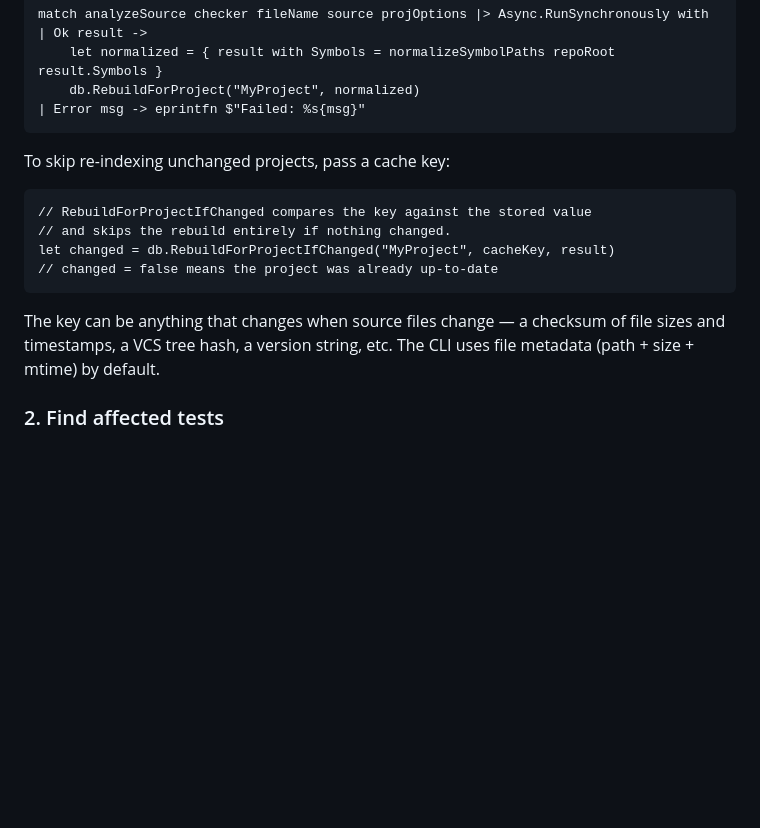
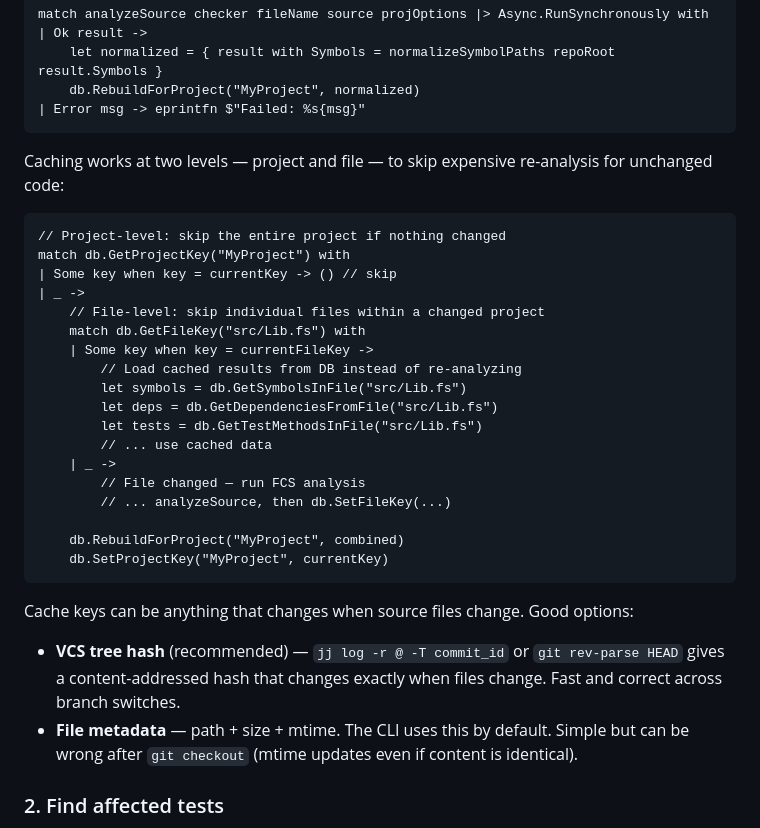
Before and after one commit to michaelglass/TestPrune, a Markdown page: README.md, the part around the change. Rendered like a GitHub page; blank space fills up the shorter version.

Commit message:
docs: document two-tier caching and VCS tree hashes as cache keys

````diff
--- a/README.md
+++ b/README.md
@@ -67,19 +67,39 @@ match analyzeSource checker fileName source projOptions |> Async.RunSynchronousl
 | Error msg -> eprintfn $"Failed: %s{msg}"
 ```
 
-To skip re-indexing unchanged projects, pass a cache key:
+Caching works at two levels — project and file — to skip expensive
+re-analysis for unchanged code:
 
 ```fsharp
-// RebuildForProjectIfChanged compares the key against the stored value
-// and skips the rebuild entirely if nothing changed.
-let changed = db.RebuildForProjectIfChanged("MyProject", cacheKey, result)
-// changed = false means the project was already up-to-date
+// Project-level: skip the entire project if nothing changed
+match db.GetProjectKey("MyProject") with
+| Some key when key = currentKey -> () // skip
+| _ ->
+    // File-level: skip individual files within a changed project
+    match db.GetFileKey("src/Lib.fs") with
+    | Some key when key = currentFileKey ->
+        // Load cached results from DB instead of re-analyzing
+        let symbols = db.GetSymbolsInFile("src/Lib.fs")
+        let deps = db.GetDependenciesFromFile("src/Lib.fs")
+        let tests = db.GetTestMethodsInFile("src/Lib.fs")
+        // ... use cached data
+    | _ ->
+        // File changed — run FCS analysis
+        // ... analyzeSource, then db.SetFileKey(...)
+
+    db.RebuildForProject("MyProject", combined)
+    db.SetProjectKey("MyProject", currentKey)
 ```
 
-The key can be anything that changes when source files change — a
-checksum of file sizes and timestamps, a VCS tree hash, a version
-string, etc. The CLI uses file metadata (path + size + mtime) by
-default.
+Cache keys can be anything that changes when source files change.
+Good options:
+
+- **VCS tree hash** (recommended) — `jj log -r @ -T commit_id` or
+  `git rev-parse HEAD` gives a content-addressed hash that changes
+  exactly when files change. Fast and correct across branch switches.
+- **File metadata** — path + size + mtime. The CLI uses this by default.
+  Simple but can be wrong after `git checkout` (mtime updates even if
+  content is identical).
 
 ### 2. Find affected tests
 
````
